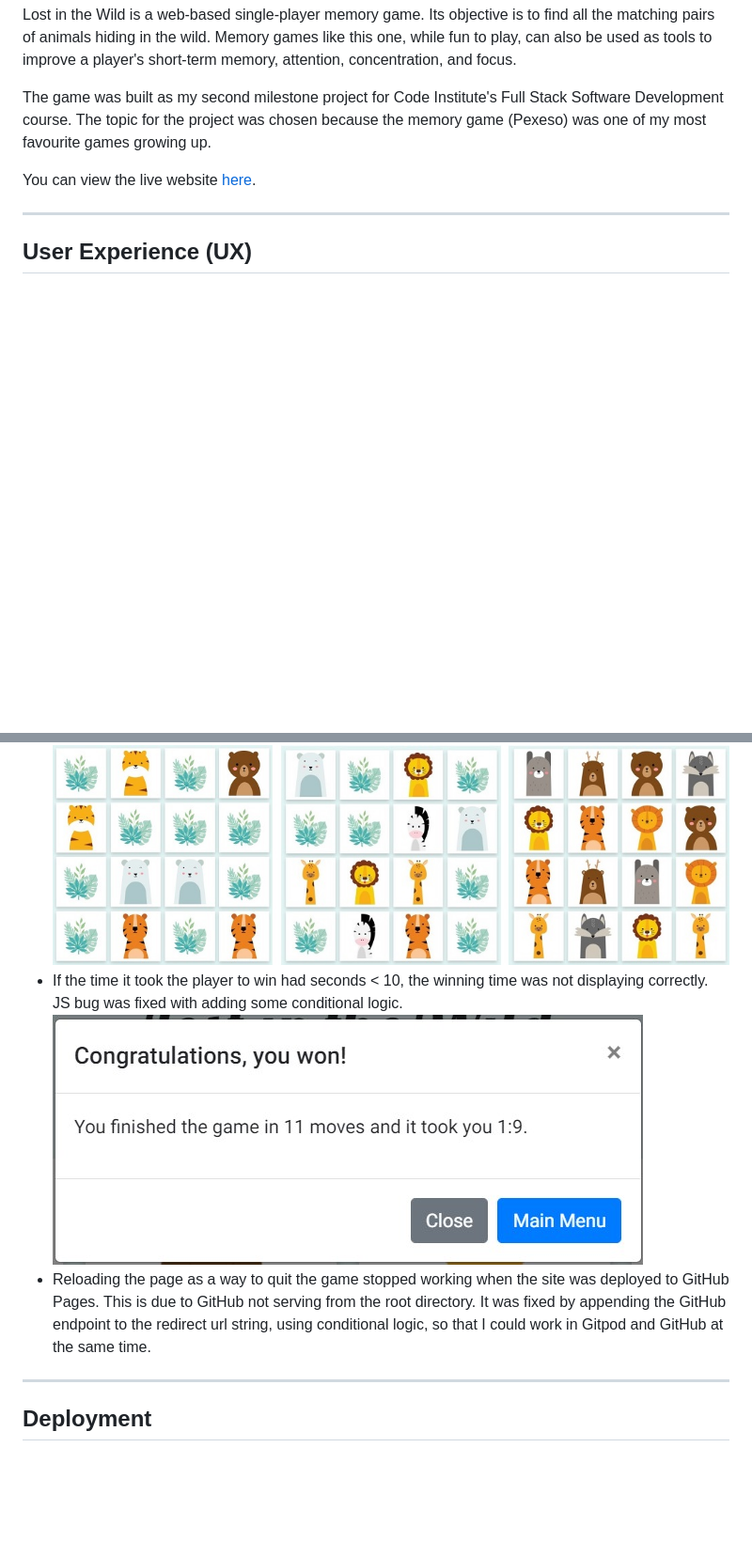
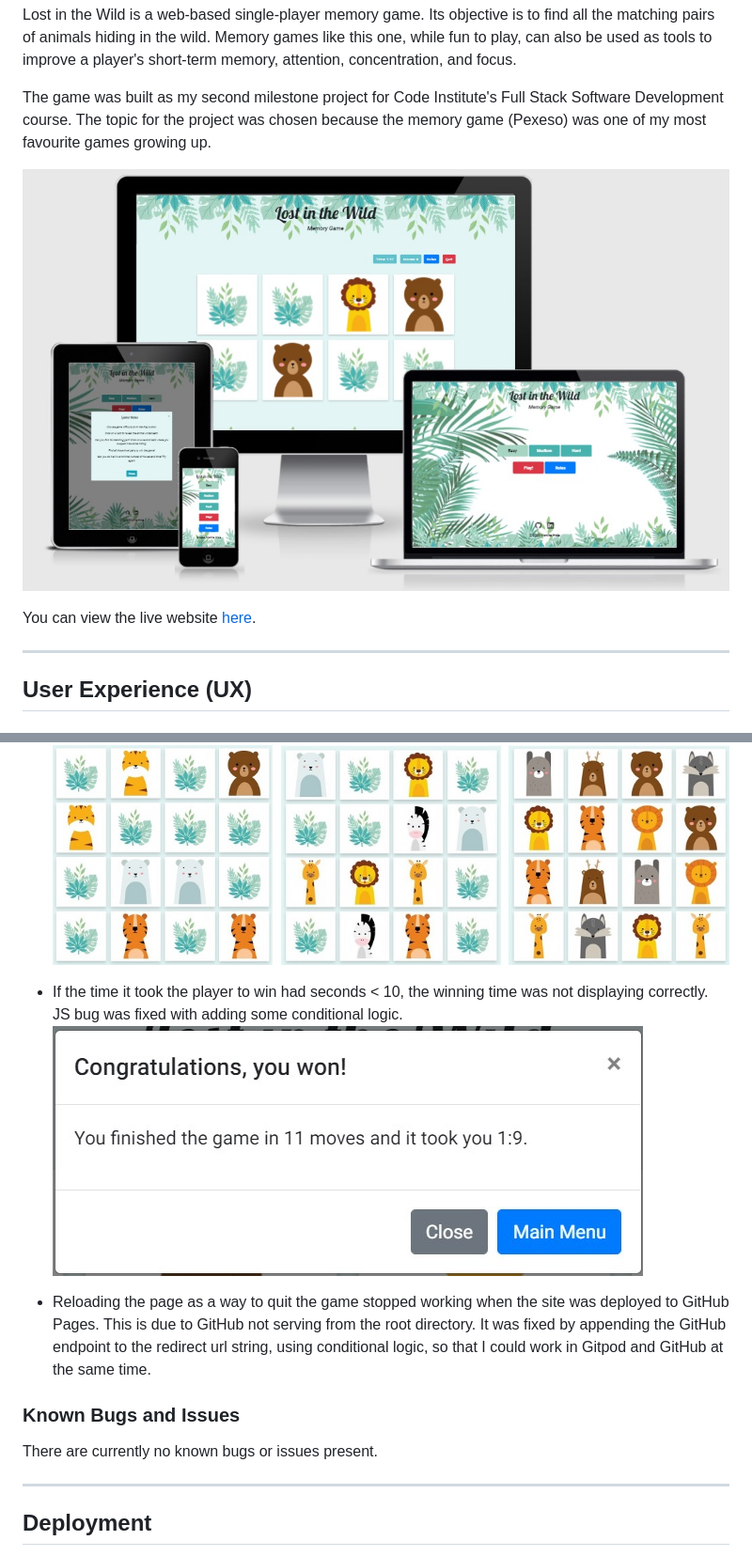
Before and after one commit to monika-hrda/memory-game, a Markdown page: README.md, 2 parts joined by grey strips. Shown: that part at 94% size. Drawn GitHub-style; pictures changed too: docs/screenshots/am-i-responsive.jpg (added); blank space fills up the shorter version.

```diff
--- a/README.md
+++ b/README.md
@@ -4,6 +4,8 @@ _“Life is more fun if you play games.” - Roald Dahl_
 Lost in the Wild is a web-based single-player memory game. Its objective is to find all the matching pairs of animals hiding in the wild. Memory games like this one, while fun to play, can also be used as tools to improve a player's short-term memory, attention, concentration, and focus.
 
 The game was built as my second milestone project for Code Institute's Full Stack Software Development course. The topic for the project was chosen because the memory game (Pexeso) was one of my most favourite games growing up.
+
+![Lost in the Wild](docs/screenshots/am-i-responsive.jpg)
 
 You can view the live website [here](https://monika-hrda.github.io/memory-game/ "Lost in the Wild | Memory Game").
 ***
@@ -139,9 +183,14 @@ During the development process, the game was continuously tested and bugs and is
 * When using white colour as a background colour for the animal images, there seemed to be a colour contrast issue. Some animals were switched around to accommodate this. See example below, with the last board being one with no contrast issues:
 ![examples of contrast issues with cards and subsequent cards choice](docs/screenshots/cards-contrast-issue-examples.jpg)
+
 * If the time it took the player to win had seconds < 10, the winning time was not displaying correctly. JS bug was fixed with adding some conditional logic.
 ![bug showing number of seconds incorrectly](docs/screenshots/winning-time-bug.jpg)
+
 * Reloading the page as a way to quit the game stopped working when the site was deployed to GitHub Pages. This is due to GitHub not serving from the root directory. It was fixed by appending the GitHub endpoint to the redirect url string, using conditional logic, so that I could work in Gitpod and GitHub at the same time.
 
+### Known Bugs and Issues
+
+There are currently no known bugs or issues present.
 
 ***
 ## Deployment
```
Also changed, not shown: other parts of README.md (+43 -1 lines), docs/screenshots/JSHint.jpg (added), 4 other files.
